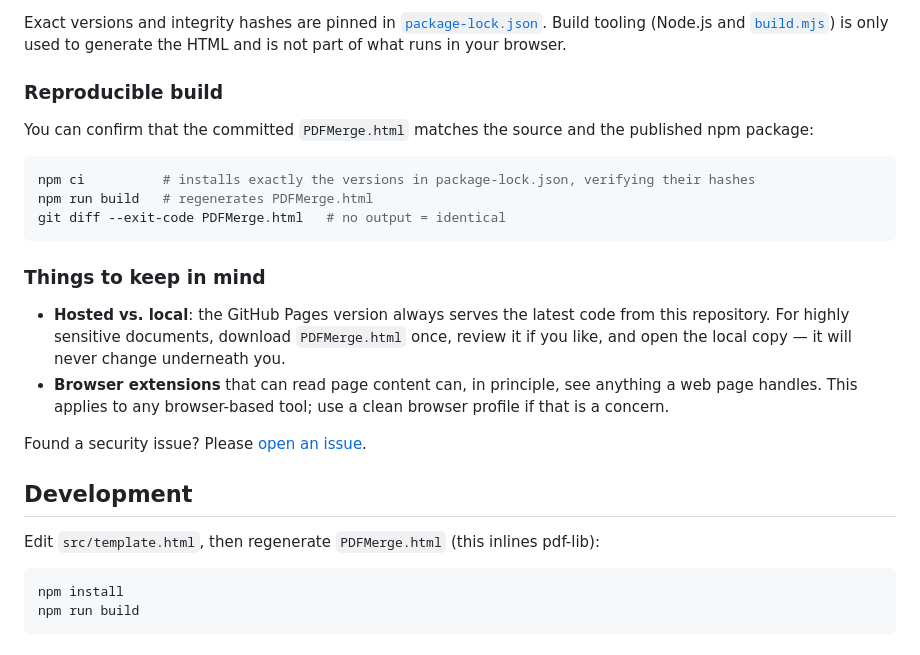
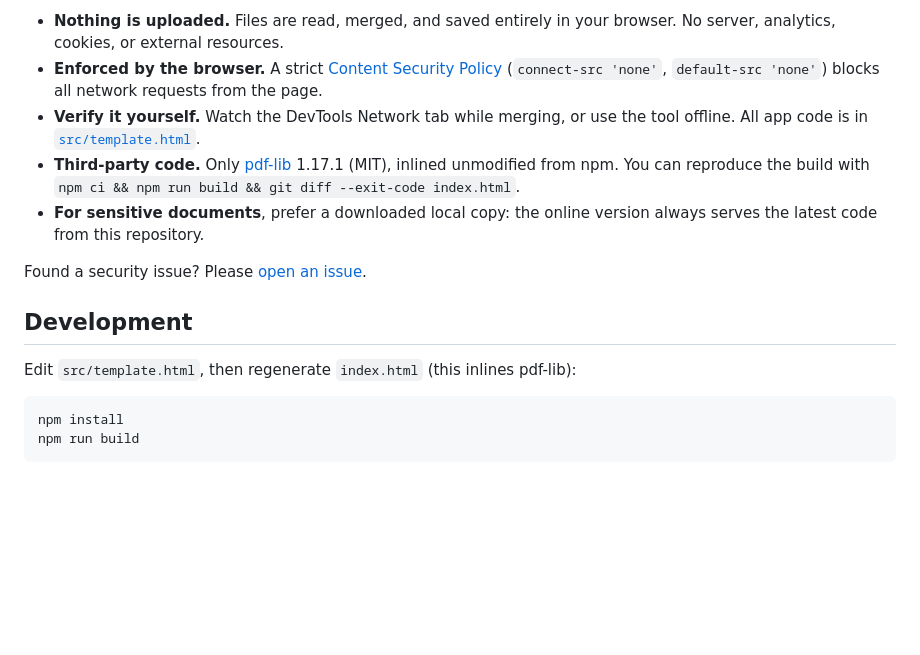
Before and after one commit to jojonki/pdf-merge, a Markdown page: README.md, the part around one of its changes. GitHub-like rendering; blank space fills up the shorter version.

````diff
--- a/README.md
+++ b/README.md
@@ -62,25 +31,14 @@ The only third-party code is pdf-lib, bundled as its prebuilt `dist/pdf-lib.min.
-Exact versions and integrity hashes are pinned in [`package-lock.json`](package-lock.json). Build tooling (Node.js and [`build.mjs`](build.mjs)) is only used to generate the HTML and is not part of what runs in your browser.
-
-### Reproducible build
-
-You can confirm that the committed `PDFMerge.html` matches the source and the published npm package:
-
-```sh
-npm ci          # installs exactly the versions in package-lock.json, verifying their hashes
-npm run build   # regenerates PDFMerge.html
-git diff --exit-code PDFMerge.html   # no output = identical
-```
-
-### Things to keep in mind
-
-- **Hosted vs. local**: the GitHub Pages version always serves the latest code from this repository. For highly sensitive documents, download `PDFMerge.html` once, review it if you like, and open the local copy — it will never change underneath you.
-- **Browser extensions** that can read page content can, in principle, see anything a web page handles. This applies to any browser-based tool; use a clean browser profile if that is a concern.
+- **Nothing is uploaded.** Files are read, merged, and saved entirely in your browser. No server, analytics, cookies, or external resources.
+- **Enforced by the browser.** A strict [Content Security Policy](https://developer.mozilla.org/en-US/docs/Web/HTTP/CSP) (`connect-src 'none'`, `default-src 'none'`) blocks all network requests from the page.
+- **Verify it yourself.** Watch the DevTools Network tab while merging, or use the tool offline. All app code is in [`src/template.html`](src/template.html).
+- **Third-party code.** Only [pdf-lib](https://github.com/Hopding/pdf-lib) 1.17.1 (MIT), inlined unmodified from npm. You can reproduce the build with `npm ci && npm run build && git diff --exit-code index.html`.
+- **For sensitive documents**, prefer a downloaded local copy: the online version always serves the latest code from this repository.
 
 Found a security issue? Please [open an issue](https://github.com/jojonki/pdf-merge/issues).
 
 ## Development
 
-Edit `src/template.html`, then regenerate `PDFMerge.html` (this inlines pdf-lib):
+Edit `src/template.html`, then regenerate `index.html` (this inlines pdf-lib):
 
 ```sh
 npm install
````
Also changed, not shown: other parts of README.md (+14 -45 lines), docs/screenshot.png (added), 4 other files.
